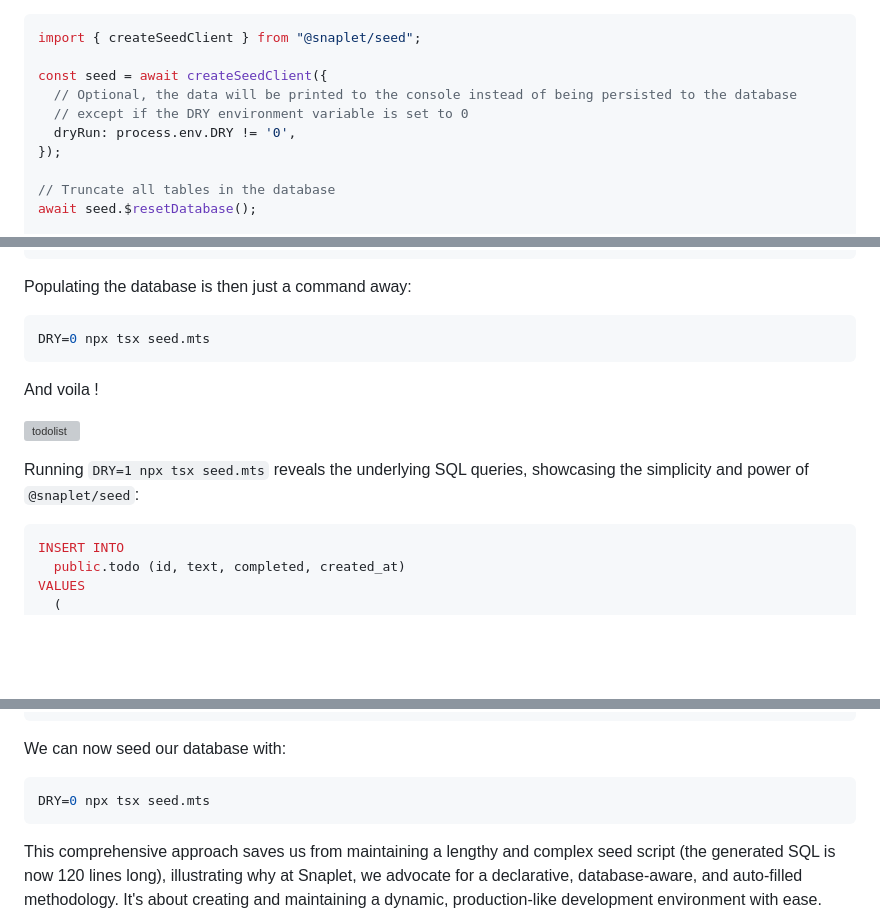
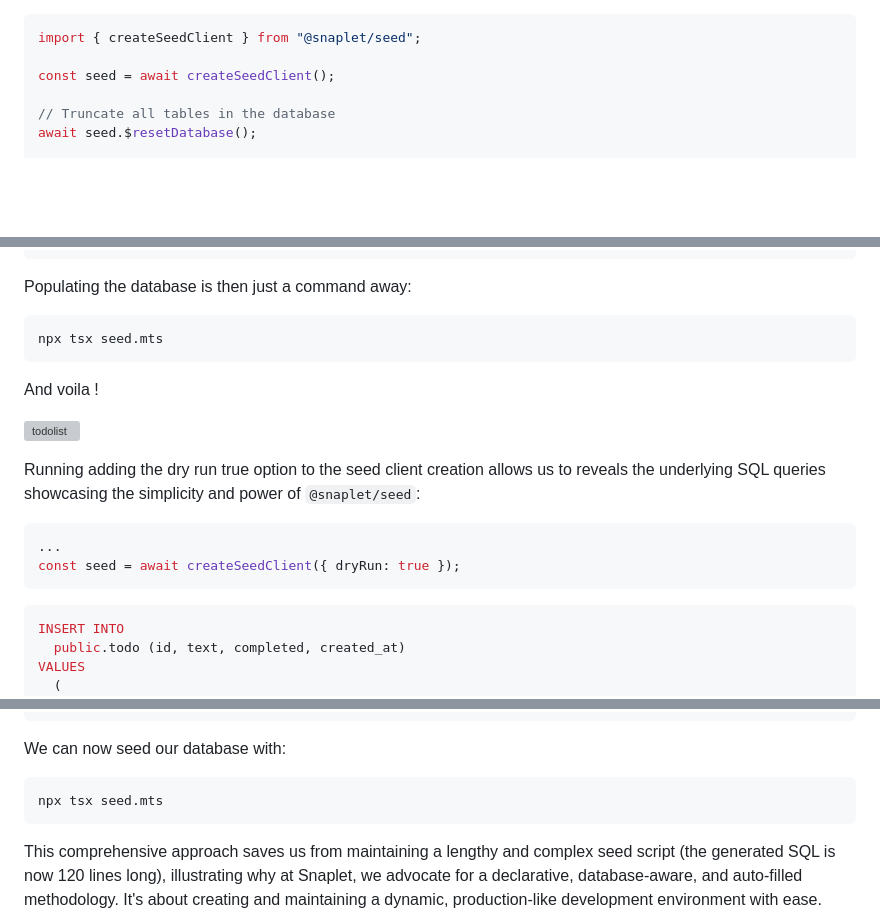
Before and after one commit to snaplet/examples, a Markdown page: seed/todonextapp/README.md, 3 parts joined by grey strips. GitHub-like rendering; blank space fills up the shorter version; grey boxes are pictures that could not be loaded.

````diff
--- a/seed/todonextapp/README.md
+++ b/seed/todonextapp/README.md
@@ -105,11 +105,7 @@ and introspect our database, and will finish our client generation generating a
 ```ts
 import { createSeedClient } from "@snaplet/seed";
 
-const seed = await createSeedClient({
-  // Optional, the data will be printed to the console instead of being persisted to the database
-  // except if the DRY environment variable is set to 0
-  dryRun: process.env.DRY != '0',
-});
+const seed = await createSeedClient();
 
 // Truncate all tables in the database
 await seed.$resetDatabase();
@@ -133,14 +129,19 @@ await seed.todo((x) => x(20));
 Populating the database is then just a command away:
 
 ```bash
-DRY=0 npx tsx seed.mts
+npx tsx seed.mts
 ```
 
 And voila !
 
 ![todolist](https://github.com/avallete/todonextjs/assets/8771783/e1ecf3b9-7cd8-41c2-a7e4-84c36c1f5fbc)
 
-Running `DRY=1 npx tsx seed.mts` reveals the underlying SQL queries, showcasing the simplicity and power of `@snaplet/seed`:
+Running adding the dry run true option to the seed client creation allows us to reveals the underlying SQL queries showcasing the simplicity and power of `@snaplet/seed`:
+
+```ts
+...
+const seed = await createSeedClient({ dryRun: true });
+```
 
 ```sql
 INSERT INTO
@@ -291,7 +292,7 @@ await seed.todos(
 We can now seed our database with:
 
 ```bash
-DRY=0 npx tsx seed.mts
+npx tsx seed.mts
 ```
 
 This comprehensive approach saves us from maintaining a lengthy and complex seed script (the generated SQL is now 120 lines long), illustrating why at Snaplet, we advocate for a declarative, database-aware, and auto-filled methodology. It's about creating and maintaining a dynamic, production-like development environment with ease.
````
Also changed, not shown: seed/hasura-slack-clone/README.md (+4 -8 lines), seed/supabase-twitter-clone/README.md (+4 -8 lines).
